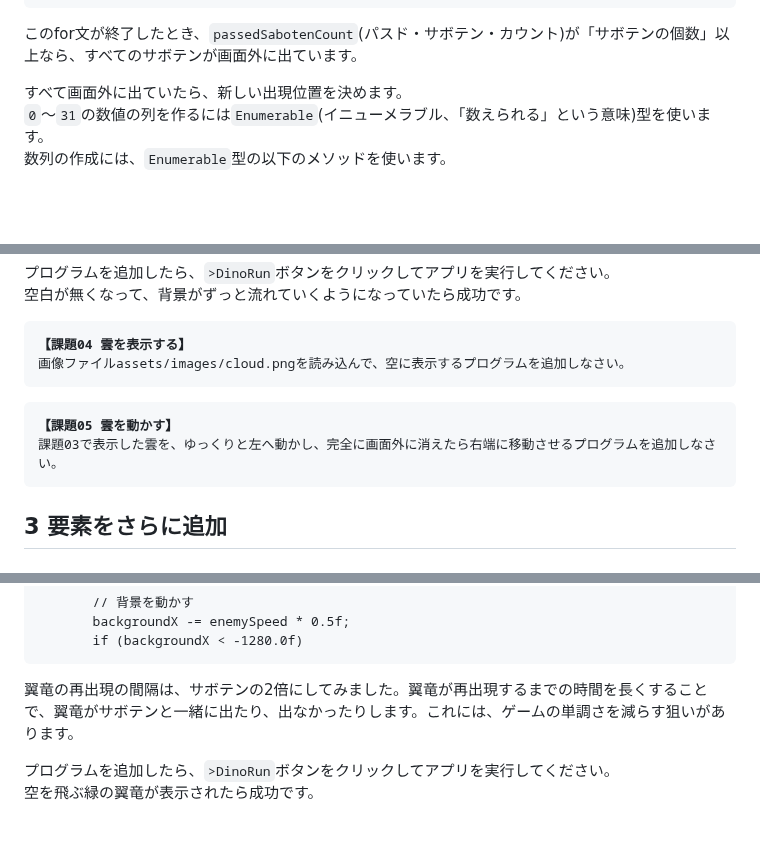
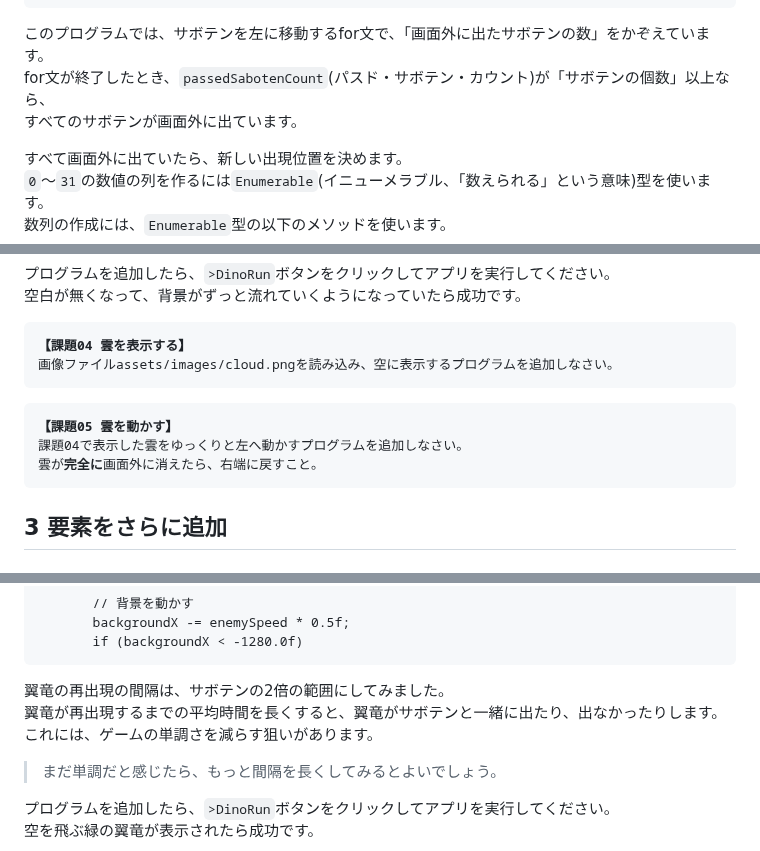
Before and after one commit to tn-mai/CSharp2026, a Markdown page: C#言語_第08回_ジャンプゲームの改良.md, 3 parts joined by grey strips. Drawn GitHub-style; blank space fills up the shorter version.

````diff
--- a/C#言語_第08回_ジャンプゲームの改良.md
+++ b/C#言語_第08回_ジャンプゲームの改良.md
@@ -304,7 +298,9 @@ Y座標の条件1の式は`sabotenY + 4 < dinoY + 52`となります。<br>
        } // サボテンの移動の終わり
 ```
 
-このfor文が終了したとき、`passedSabotenCount`(パスド・サボテン・カウント)が「サボテンの個数」以上なら、すべてのサボテンが画面外に出ています。
+このプログラムでは、サボテンを左に移動するfor文で、「画面外に出たサボテンの数」をかぞえています。<br>
+for文が終了したとき、`passedSabotenCount`(パスド・サボテン・カウント)が「サボテンの個数」以上なら、<br>
+すべてのサボテンが画面外に出ています。
 
 すべて画面外に出ていたら、新しい出現位置を決めます。<br>
 `0`～`31`の数値の列を作るには`Enumerable`(イニューメラブル、「数えられる」という意味)型を使います。<br>
@@ -977,12 +969,13 @@ BGMの再生は`Play`メソッドを呼ぶだけです。また、`IsLooping`プ
 
 <pre class="tnmai_assignment">
 <strong>【課題04 雲を表示する】</strong>
-画像ファイル<code>assets/images/cloud.png</code>を読み込んで、空に表示するプログラムを追加しなさい。
+画像ファイル<code>assets/images/cloud.png</code>を読み込み、空に表示するプログラムを追加しなさい。
 </pre>
 
 <pre class="tnmai_assignment">
 <strong>【課題05 雲を動かす】</strong>
-課題03で表示した雲を、ゆっくりと左へ動かし、完全に画面外に消えたら右端に移動させるプログラムを追加しなさい。
+課題04で表示した雲をゆっくりと左へ動かすプログラムを追加しなさい。
+雲が<strong>完全に</strong>画面外に消えたら、右端に戻すこと。
 </pre>
 
 ## 3 要素をさらに追加
@@ -1096,7 +1089,11 @@ BGMの再生は`Play`メソッドを呼ぶだけです。また、`IsLooping`プ
        if (backgroundX < -1280.0f)
 ```
 
-翼竜の再出現の間隔は、サボテンの2倍にしてみました。翼竜が再出現するまでの時間を長くすることで、翼竜がサボテンと一緒に出たり、出なかったりします。これには、ゲームの単調さを減らす狙いがあります。
+翼竜の再出現の間隔は、サボテンの2倍の範囲にしてみました。<br>
+翼竜が再出現するまでの平均時間を長くすると、翼竜がサボテンと一緒に出たり、出なかったりします。<br>
+これには、ゲームの単調さを減らす狙いがあります。
+
+>まだ単調だと感じたら、もっと間隔を長くしてみるとよいでしょう。
 
 プログラムを追加したら、`>DinoRun`ボタンをクリックしてアプリを実行してください。<br>
 空を飛ぶ緑の翼竜が表示されたら成功です。
````
Also changed, not shown: other parts of C#言語_第08回_ジャンプゲームの改良.md (+69 -75 lines), images/08_draw_ptera.png (added), images/08_draw_score.png (added), images/08_randomize_saboten.png (added).
